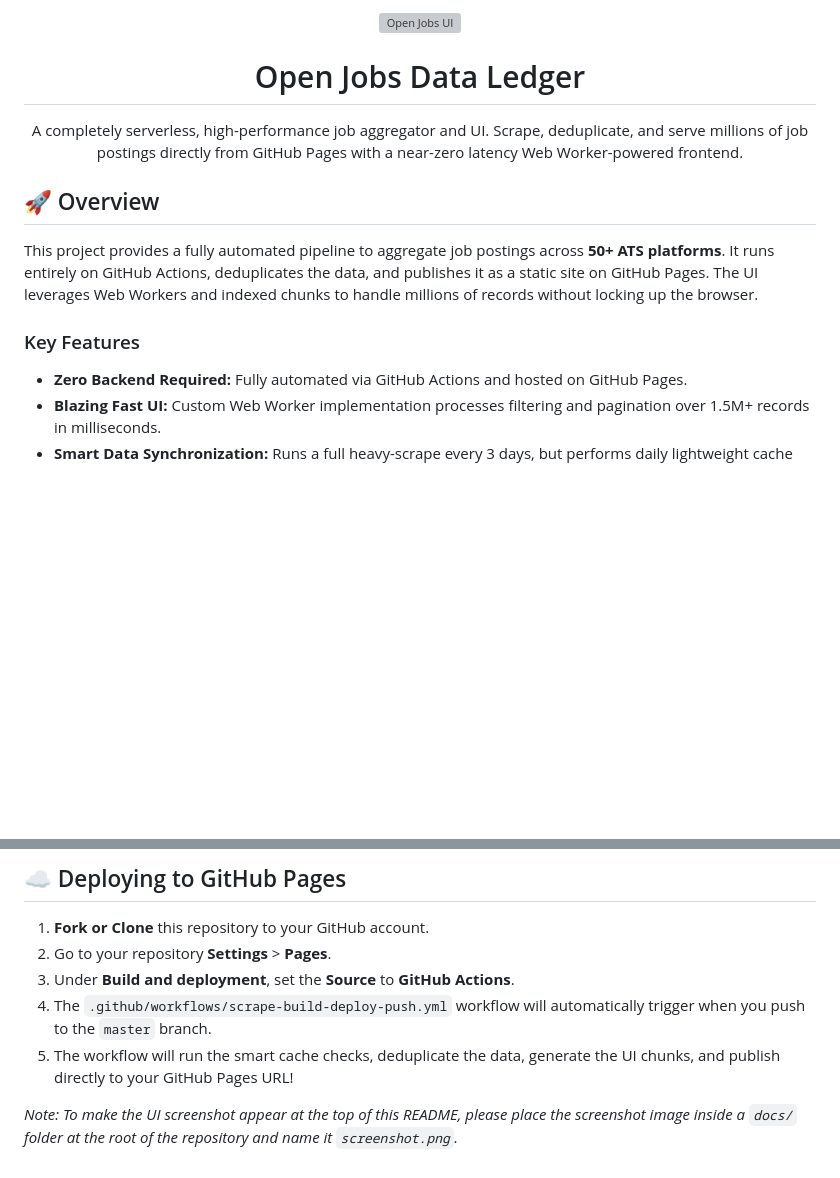
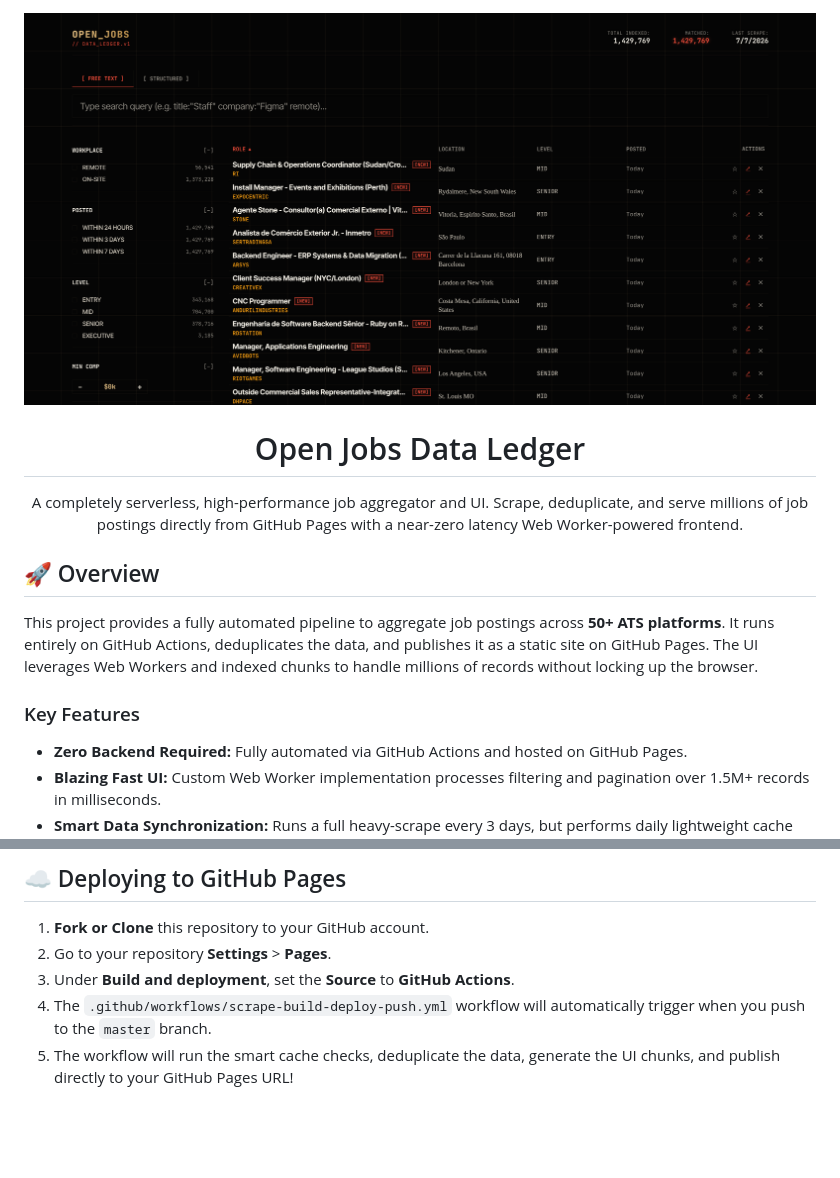
Before and after one commit to ABHIMANYU993/OpenJobs, a Markdown page: README.md, 2 parts joined by grey strips. Drawn GitHub-style; pictures changed too: docs/Web_ui.png (added); blank space fills up the shorter version; grey boxes are pictures that could not be loaded.

```diff
--- a/README.md
+++ b/README.md
@@ -1,7 +1,7 @@
 <div align="center">
-  <img src="docs/screenshot.png" alt="Open Jobs UI" width="100%">
+  <img src="docs/Web_ui.png" alt="Open Jobs UI" width="100%">
 
-  # Open Jobs Data Ledger
+# Open Jobs Data Ledger
 
   A completely serverless, high-performance job aggregator and UI. Scrape, deduplicate, and serve millions of job postings directly from GitHub Pages with a near-zero latency Web Worker-powered frontend.
 </div>
@@ -11,6 +11,7 @@
 This project provides a fully automated pipeline to aggregate job postings across **50+ ATS platforms**. It runs entirely on GitHub Actions, deduplicates the data, and publishes it as a static site on GitHub Pages. The UI leverages Web Workers and indexed chunks to handle millions of records without locking up the browser.
 
 ### Key Features
+
 - **Zero Backend Required:** Fully automated via GitHub Actions and hosted on GitHub Pages.
 - **Blazing Fast UI:** Custom Web Worker implementation processes filtering and pagination over 1.5M+ records in milliseconds.
 - **Smart Data Synchronization:** Runs a full heavy-scrape every 3 days, but performs daily lightweight cache syncs to stay up-to-date without hitting rate limits.
@@ -67,5 +71,3 @@ python -m http.server 8000
 3. Under **Build and deployment**, set the **Source** to **GitHub Actions**.
 4. The `.github/workflows/scrape-build-deploy-push.yml` workflow will automatically trigger when you push to the `master` branch.
 5. The workflow will run the smart cache checks, deduplicate the data, generate the UI chunks, and publish directly to your GitHub Pages URL!
-
-*Note: To make the UI screenshot appear at the top of this README, please place the screenshot image inside a `docs/` folder at the root of the repository and name it `screenshot.png`.*
```
Also changed, not shown: other parts of README.md (+6 -3 lines).
